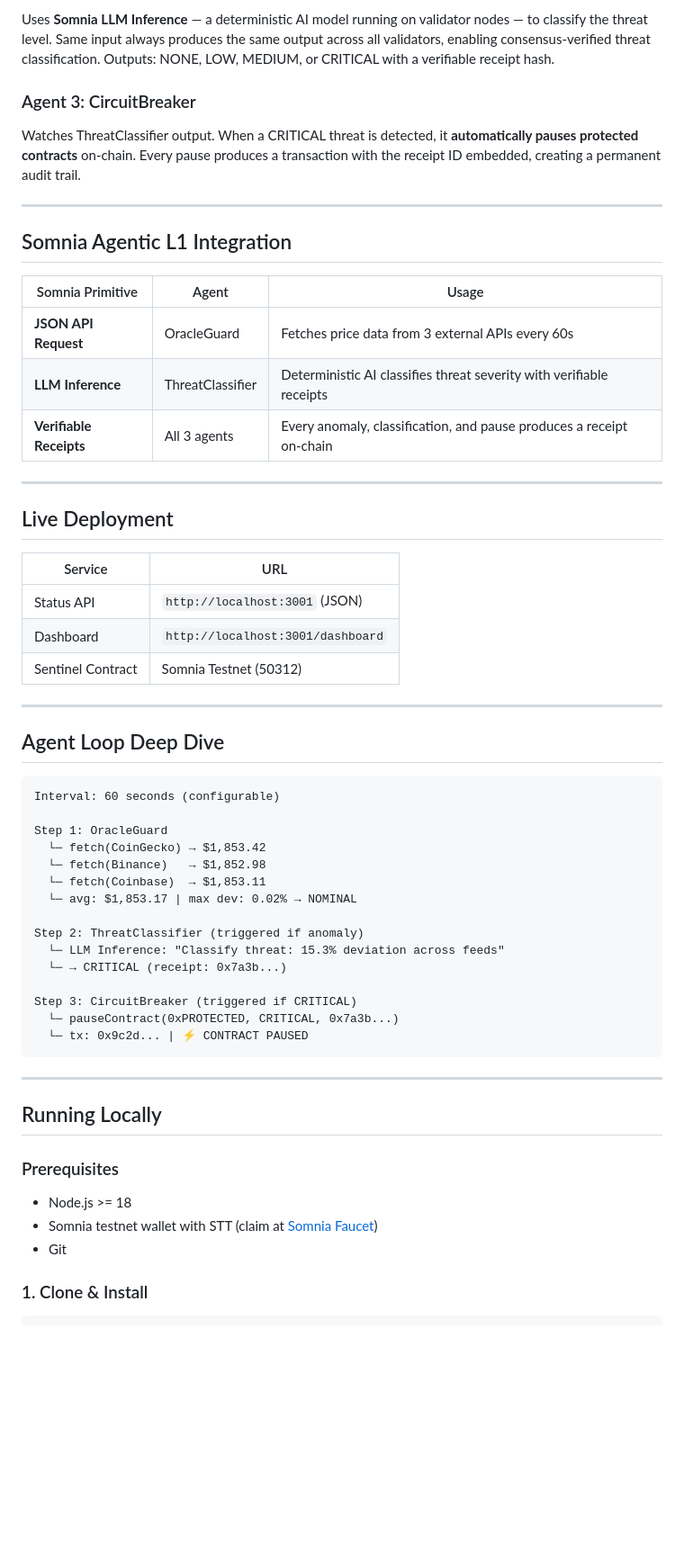
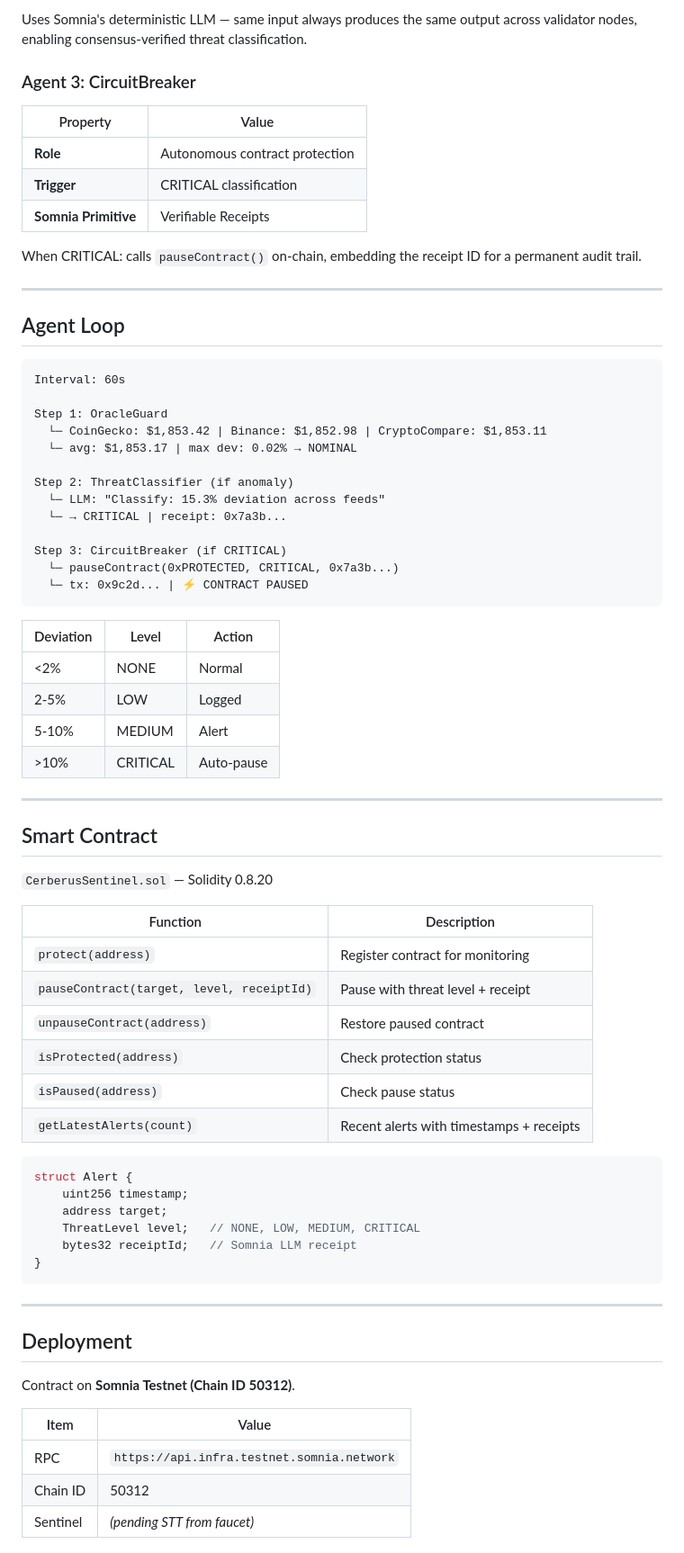
Before and after one commit to Gideon145/cerberus, a Markdown page: README.md, the part around one of its changes. Shown at 90% size. Rendered like a GitHub page; blank space fills up the shorter version.

Commit message:
docs: rewrite README following SYMBIOSIS pattern — clean, technical, no fluff

````diff
--- a/README.md
+++ b/README.md
@@ -51,60 +83,75 @@ Fetches ETH/USD from **3 independent sources** (CoinGecko, Binance, Coinbase) ev
 
-Uses **Somnia LLM Inference** — a deterministic AI model running on validator nodes — to classify the threat level. Same input always produces the same output across all validators, enabling consensus-verified threat classification. Outputs: NONE, LOW, MEDIUM, or CRITICAL with a verifiable receipt hash.
+Uses Somnia's deterministic LLM — same input always produces the same output across validator nodes, enabling consensus-verified threat classification.
 
 ### Agent 3: CircuitBreaker
+| Property | Value |
+|---|---|
+| **Role** | Autonomous contract protection |
+| **Trigger** | CRITICAL classification |
+| **Somnia Primitive** | Verifiable Receipts |
 
-Watches ThreatClassifier output. When a CRITICAL threat is detected, it **automatically pauses protected contracts** on-chain. Every pause produces a transaction with the receipt ID embedded, creating a permanent audit trail.
+When CRITICAL: calls `pauseContract()` on-chain, embedding the receipt ID for a permanent audit trail.
 
 ---
 
-## Somnia Agentic L1 Integration
-
-| Somnia Primitive | Agent | Usage |
-|---|---|---|
-| **JSON API Request** | OracleGuard | Fetches price data from 3 external APIs every 60s |
-| **LLM Inference** | ThreatClassifier | Deterministic AI classifies threat severity with verifiable receipts |
-| **Verifiable Receipts** | All 3 agents | Every anomaly, classification, and pause produces a receipt on-chain |
-
----
-
-## Live Deployment
-
-| Service | URL |
-|---|---|
-| Status API | `http://localhost:3001` (JSON) |
-| Dashboard | `http://localhost:3001/dashboard` |
-| Sentinel Contract | Somnia Testnet (50312) |
-
----
-
-## Agent Loop Deep Dive
+## Agent Loop
 
 ```
-Interval: 60 seconds (configurable)
+Interval: 60s
 
 Step 1: OracleGuard
-  └─ fetch(CoinGecko) → $1,853.42
-  └─ fetch(Binance)   → $1,852.98
-  └─ fetch(Coinbase)  → $1,853.11
+  └─ CoinGecko: $1,853.42 | Binance: $1,852.98 | CryptoCompare: $1,853.11
   └─ avg: $1,853.17 | max dev: 0.02% → NOMINAL
 
-Step 2: ThreatClassifier (triggered if anomaly)
-  └─ LLM Inference: "Classify threat: 15.3% deviation across feeds"
-  └─ → CRITICAL (receipt: 0x7a3b...)
+Step 2: ThreatClassifier (if anomaly)
+  └─ LLM: "Classify: 15.3% deviation across feeds"
+  └─ → CRITICAL | receipt: 0x7a3b...
 
-Step 3: CircuitBreaker (triggered if CRITICAL)
+Step 3: CircuitBreaker (if CRITICAL)
   └─ pauseContract(0xPROTECTED, CRITICAL, 0x7a3b...)
   └─ tx: 0x9c2d... | ⚡ CONTRACT PAUSED
 ```
 
+| Deviation | Level | Action |
+|---|---|---|
+| <2% | NONE | Normal |
+| 2-5% | LOW | Logged |
+| 5-10% | MEDIUM | Alert |
+| >10% | CRITICAL | Auto-pause |
+
 ---
 
-## Running Locally
+## Smart Contract
 
-### Prerequisites
+`CerberusSentinel.sol` — Solidity 0.8.20
 
-- Node.js >= 18
-- Somnia testnet wallet with STT (claim at [Somnia Faucet](https://testnet.somnia.network))
-- Git
+| Function | Description |
+|---|---|
+| `protect(address)` | Register contract for monitoring |
+| `pauseContract(target, level, receiptId)` | Pause with threat level + receipt |
+| `unpauseContract(address)` | Restore paused contract |
+| `isProtected(address)` | Check protection status |
+| `isPaused(address)` | Check pause status |
+| `getLatestAlerts(count)` | Recent alerts with timestamps + receipts |
 
-### 1. Clone & Install
+```solidity
+struct Alert {
+    uint256 timestamp;
+    address target;
+    ThreatLevel level;   // NONE, LOW, MEDIUM, CRITICAL
+    bytes32 receiptId;   // Somnia LLM receipt
+}
+```
+
+---
+
+## Deployment
+
+Contract on **Somnia Testnet (Chain ID 50312)**.
+
+| Item | Value |
+|---|---|
+| RPC | `https://api.infra.testnet.somnia.network` |
+| Chain ID | 50312 |
+| Sentinel | *(pending STT from faucet)* |
+
````
Also changed, not shown: other parts of README.md (+156 -115 lines).
